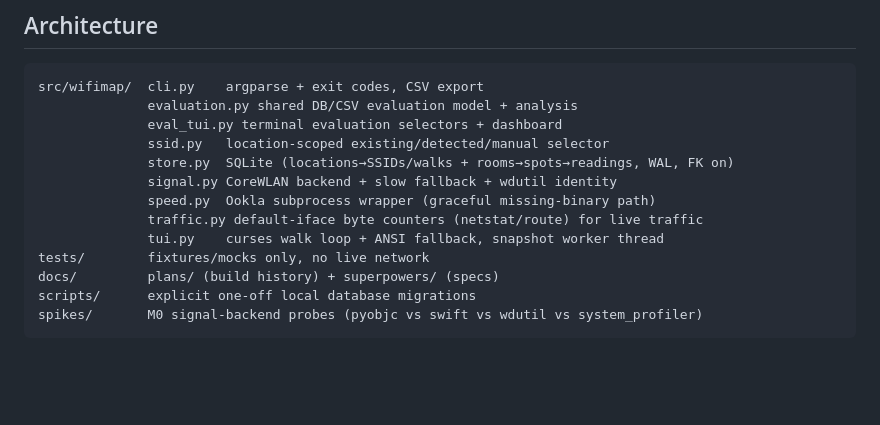
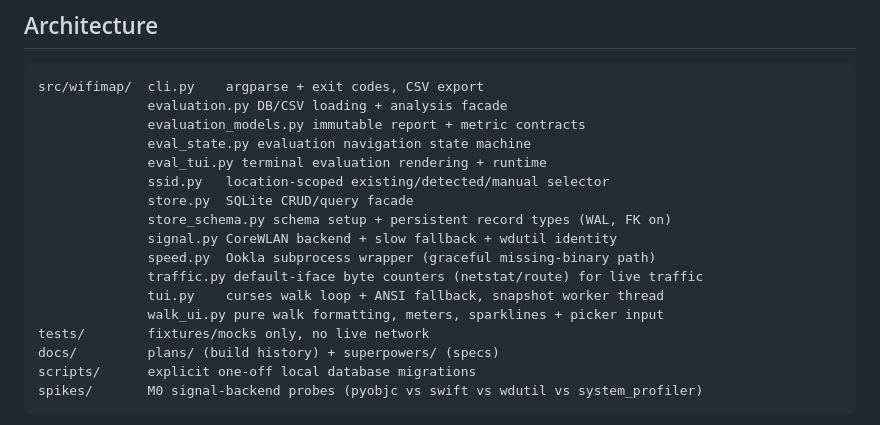
Before and after one commit to inframanufaktur/wifi-map, a Markdown page: README.md, the part around the change. GitHub-like rendering; blank space fills up the shorter version.

Commit message:
docs(architecture-map): document module boundaries

````diff
--- a/README.md
+++ b/README.md
@@ -230,14 +230,18 @@ selection, `list`, `export`.
 
 ```
 src/wifimap/  cli.py    argparse + exit codes, CSV export
-              evaluation.py shared DB/CSV evaluation model + analysis
-              eval_tui.py terminal evaluation selectors + dashboard
+              evaluation.py DB/CSV loading + analysis facade
+              evaluation_models.py immutable report + metric contracts
+              eval_state.py evaluation navigation state machine
+              eval_tui.py terminal evaluation rendering + runtime
               ssid.py   location-scoped existing/detected/manual selector
-              store.py  SQLite (locations→SSIDs/walks + rooms→spots→readings, WAL, FK on)
+              store.py  SQLite CRUD/query facade
+              store_schema.py schema setup + persistent record types (WAL, FK on)
               signal.py CoreWLAN backend + slow fallback + wdutil identity
               speed.py  Ookla subprocess wrapper (graceful missing-binary path)
               traffic.py default-iface byte counters (netstat/route) for live traffic
               tui.py    curses walk loop + ANSI fallback, snapshot worker thread
+              walk_ui.py pure walk formatting, meters, sparklines + picker input
 tests/        fixtures/mocks only, no live network
 docs/         plans/ (build history) + superpowers/ (specs)
 scripts/      explicit one-off local database migrations
````
